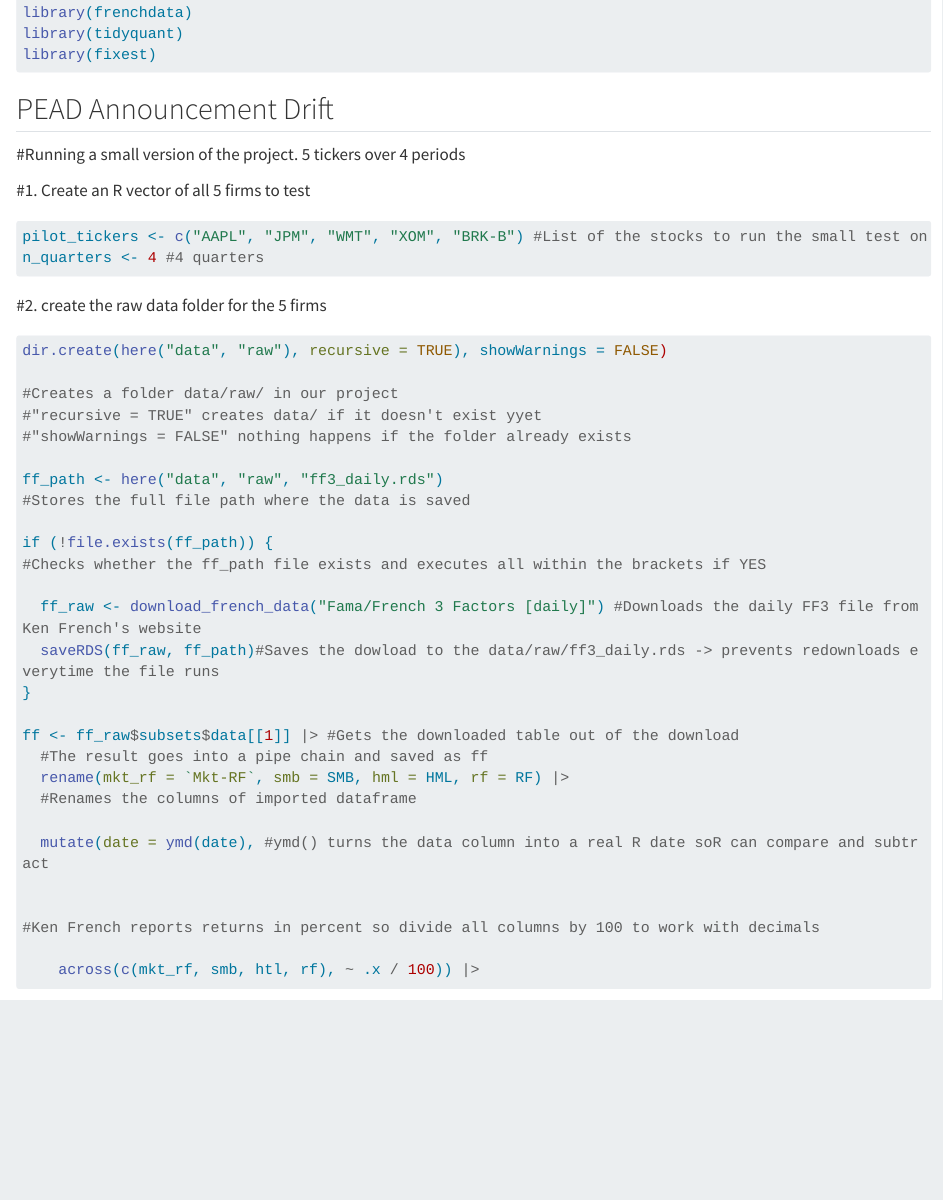
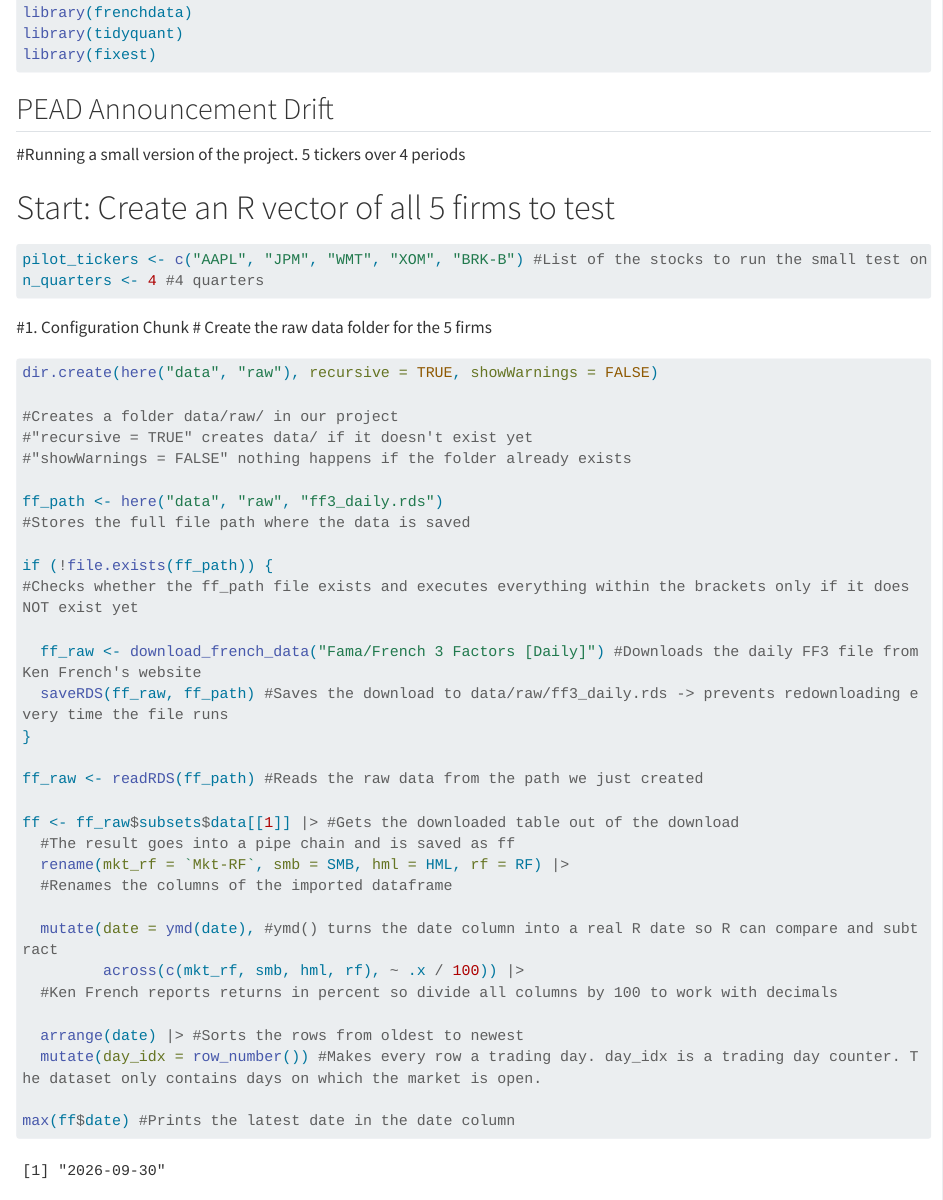
Before and after one commit to gielsss/Post-earnings-announcement-drift, a Quarto document (pead-data-clean.qmd): the page in a window 1100 px wide, from 190 px down. Rendered offline with R 4.5, knitr and Pandoc in place of Quarto, with nearby package versions; some code elsewhere in the file could not run offline; long lines of code are wrapped.

Commit message:
Progress

````diff
--- a/pead-data-clean.qmd
+++ b/pead-data-clean.qmd
@@ -21,34 +21,44 @@ library(fixest)
 
 #Running a small version of the project. 5 tickers over 4 periods
 
-#1. Create an R vector of all 5 firms to test
+# Start: Create an R vector of all 5 firms to test
 ```{r}
 pilot_tickers <- c("AAPL", "JPM", "WMT", "XOM", "BRK-B") #List of the stocks to run the small test on
 n_quarters <- 4 #4 quarters
-
 ```
 
-#2. create the raw data folder for the 5 firms
+#1. Configuration Chunk
+# Create the raw data folder for the 5 firms
 ```{r}
-dir.create(here("data", "raw"), recursive = TRUE), showWarnings = FALSE)
+#| label: factors
+dir.create(here("data", "raw"), recursive = TRUE, showWarnings = FALSE)
 
 #Creates a folder data/raw/ in our project
-#"recursive = TRUE" creates data/ if it doesn't exist yyet
+#"recursive = TRUE" creates data/ if it doesn't exist yet
 #"showWarnings = FALSE" nothing happens if the folder already exists
 
 ff_path <- here("data", "raw", "ff3_daily.rds")
 #Stores the full file path where the data is saved
 
 if (!file.exists(ff_path)) {
-#Checks whether the ff_path file exists and executes all within the brackets if YES
+#Checks whether the ff_path file exists and executes everything within the brackets only if it does NOT exist yet
 
-  ff_raw <- download_french_data("Fama/French 3 Factors [daily]") #Downloads the daily FF3 file from Ken French's website
-  saveRDS(ff_raw, ff_path)#Saves the dowload to the data/raw/ff3_daily.rds -> prevents redownloads everytime the file runs
+  ff_raw <- download_french_data("Fama/French 3 Factors [Daily]") #Downloads the daily FF3 file from Ken French's website
+  saveRDS(ff_raw, ff_path) #Saves the download to data/raw/ff3_daily.rds -> prevents redownloading every time the file runs
 }
 
+ff_raw <- readRDS(ff_path) #Reads the raw data from the path we just created
+
 ff <- ff_raw$subsets$data[[1]] |> #Gets the downloaded table out of the download
-  #The result goes into a pipe chain and saved as ff
+  #The result goes into a pipe chain and is saved as ff
   rename(mkt_rf = `Mkt-RF`, smb = SMB, hml = HML, rf = RF) |>
-  #Renames the columns of imported dataframe
+  #Renames the columns of the imported dataframe
 
-  mutate(date = ymd(date), #ymd() turns the data column into a real R date soR can compare and subtract
+  mutate(date = ymd(date), #ymd() turns the date column into a real R date so R can compare and subtract
+         across(c(mkt_rf, smb, hml, rf), ~ .x / 100)) |>
+  #Ken French reports returns in percent so divide all columns by 100 to work with decimals
+
+  arrange(date) |> #Sorts the rows from oldest to newest
+  mutate(day_idx = row_number()) #Makes every row a trading day. day_idx is a trading day counter. The dataset only contains days on which the market is open.
+
+max(ff$date) #Prints the latest date in the date column
@@ -55,5 +66,4 @@
 
 
-#Ken French reports returns in percent so divide all columns by 100 to work with decimals
+```
 
-    across(c(mkt_rf, smb, htl, rf), ~ .x / 100)) |>
````
Also changed, not shown: pead-data-clean.qmd (29 more changed lines).
